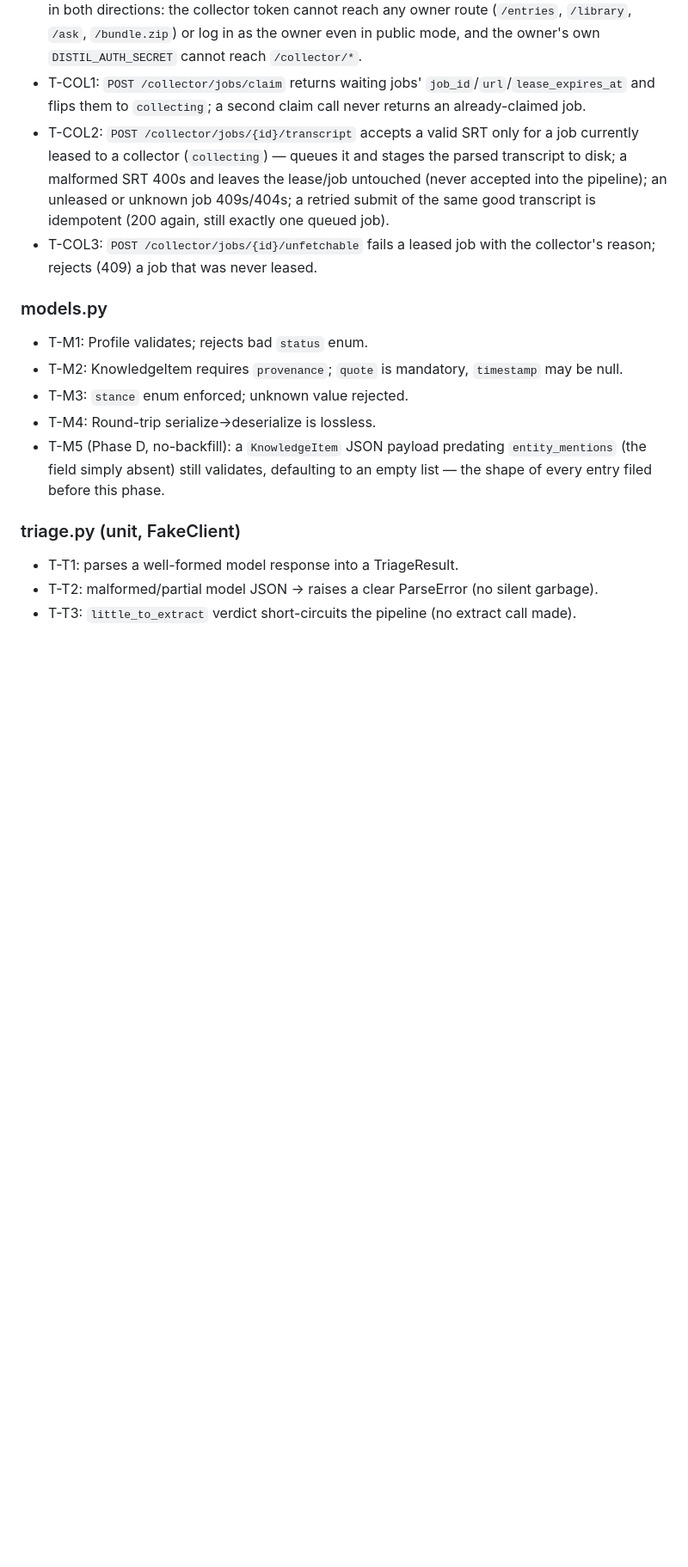
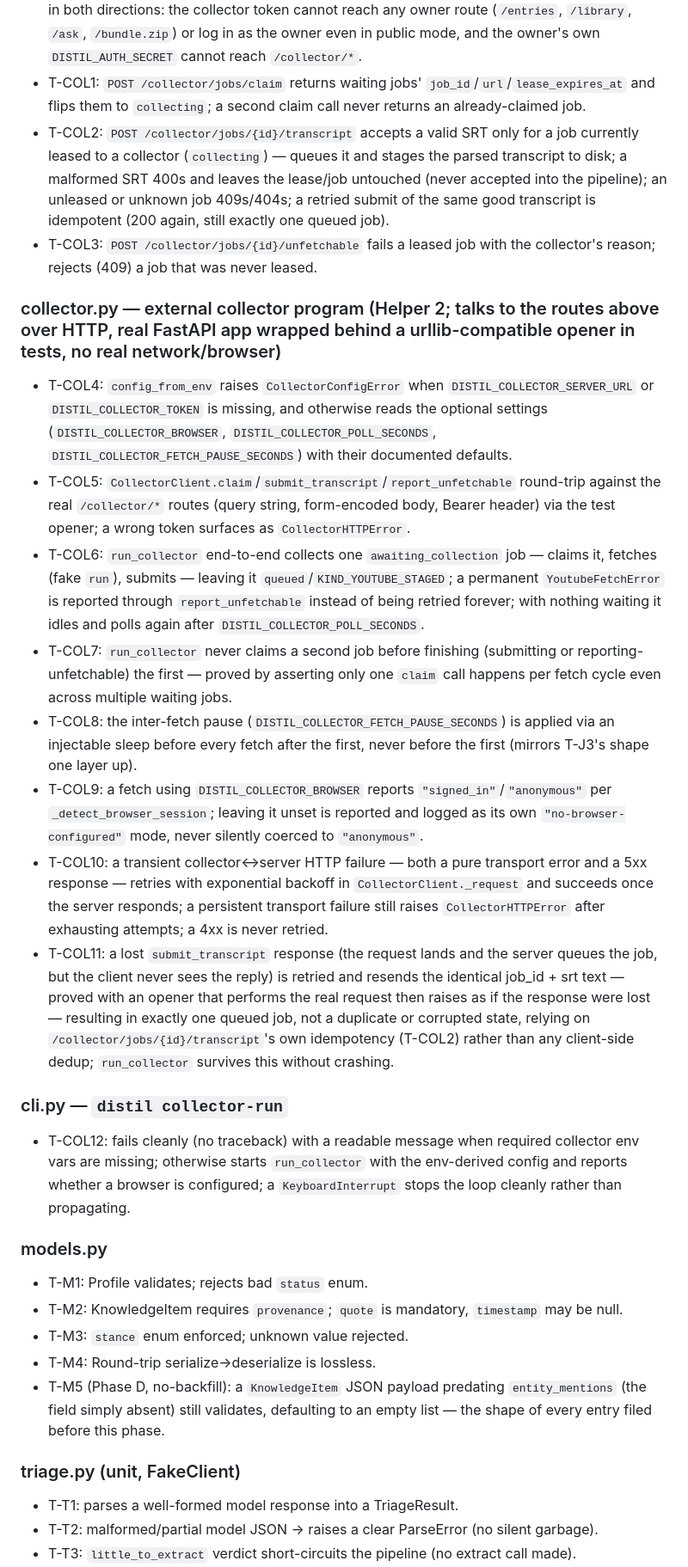
Before and after one commit to s13r-io/distil, a Markdown page: docs/TESTING.md, the part around one of its changes. Shown at 86% size. Drawn GitHub-style; blank space fills up the shorter version.

Commit message:
no-mistakes(document): Add Helper 2 collector test-catalog entries to docs/TESTING.md

```diff
--- a/docs/TESTING.md
+++ b/docs/TESTING.md
@@ -94,6 +97,19 @@ that must abstain.
 - T-COL1: `POST /collector/jobs/claim` returns waiting jobs' `job_id`/`url`/`lease_expires_at` and flips them to `collecting`; a second claim call never returns an already-claimed job.
 - T-COL2: `POST /collector/jobs/{id}/transcript` accepts a valid SRT only for a job currently leased to a collector (`collecting`) — queues it and stages the parsed transcript to disk; a malformed SRT 400s and leaves the lease/job untouched (never accepted into the pipeline); an unleased or unknown job 409s/404s; a retried submit of the same good transcript is idempotent (200 again, still exactly one queued job).
 - T-COL3: `POST /collector/jobs/{id}/unfetchable` fails a leased job with the collector's reason; rejects (409) a job that was never leased.
+
+### collector.py — external collector program (Helper 2; talks to the routes above over HTTP, real FastAPI app wrapped behind a urllib-compatible opener in tests, no real network/browser)
+- T-COL4: `config_from_env` raises `CollectorConfigError` when `DISTIL_COLLECTOR_SERVER_URL` or `DISTIL_COLLECTOR_TOKEN` is missing, and otherwise reads the optional settings (`DISTIL_COLLECTOR_BROWSER`, `DISTIL_COLLECTOR_POLL_SECONDS`, `DISTIL_COLLECTOR_FETCH_PAUSE_SECONDS`) with their documented defaults.
+- T-COL5: `CollectorClient.claim`/`submit_transcript`/`report_unfetchable` round-trip against the real `/collector/*` routes (query string, form-encoded body, Bearer header) via the test opener; a wrong token surfaces as `CollectorHTTPError`.
+- T-COL6: `run_collector` end-to-end collects one `awaiting_collection` job — claims it, fetches (fake `run`), submits — leaving it `queued`/`KIND_YOUTUBE_STAGED`; a permanent `YoutubeFetchError` is reported through `report_unfetchable` instead of being retried forever; with nothing waiting it idles and polls again after `DISTIL_COLLECTOR_POLL_SECONDS`.
+- T-COL7: `run_collector` never claims a second job before finishing (submitting or reporting-unfetchable) the first — proved by asserting only one `claim` call happens per fetch cycle even across multiple waiting jobs.
+- T-COL8: the inter-fetch pause (`DISTIL_COLLECTOR_FETCH_PAUSE_SECONDS`) is applied via an injectable sleep before every fetch after the first, never before the first (mirrors T-J3's shape one layer up).
+- T-COL9: a fetch using `DISTIL_COLLECTOR_BROWSER` reports `"signed_in"`/`"anonymous"` per `_detect_browser_session`; leaving it unset is reported and logged as its own `"no-browser-configured"` mode, never silently coerced to `"anonymous"`.
+- T-COL10: a transient collector<->server HTTP failure — both a pure transport error and a 5xx response — retries with exponential backoff in `CollectorClient._request` and succeeds once the server responds; a persistent transport failure still raises `CollectorHTTPError` after exhausting attempts; a 4xx is never retried.
+- T-COL11: a lost `submit_transcript` response (the request lands and the server queues the job, but the client never sees the reply) is retried and resends the identical job_id + srt text — proved with an opener that performs the real request then raises as if the response were lost — resulting in exactly one queued job, not a duplicate or corrupted state, relying on `/collector/jobs/{id}/transcript`'s own idempotency (T-COL2) rather than any client-side dedup; `run_collector` survives this without crashing.
+
+### cli.py — `distil collector-run`
+- T-COL12: fails cleanly (no traceback) with a readable message when required collector env vars are missing; otherwise starts `run_collector` with the env-derived config and reports whether a browser is configured; a `KeyboardInterrupt` stops the loop cleanly rather than propagating.
 
 ### models.py
 - T-M1: Profile validates; rejects bad `status` enum.
```
Also changed, not shown: other parts of docs/TESTING.md (+3 -0 lines).
